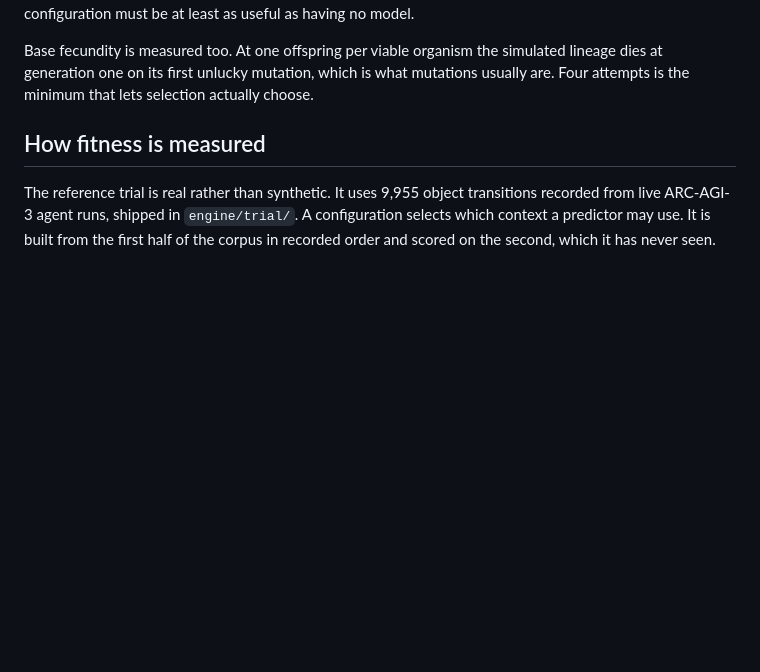
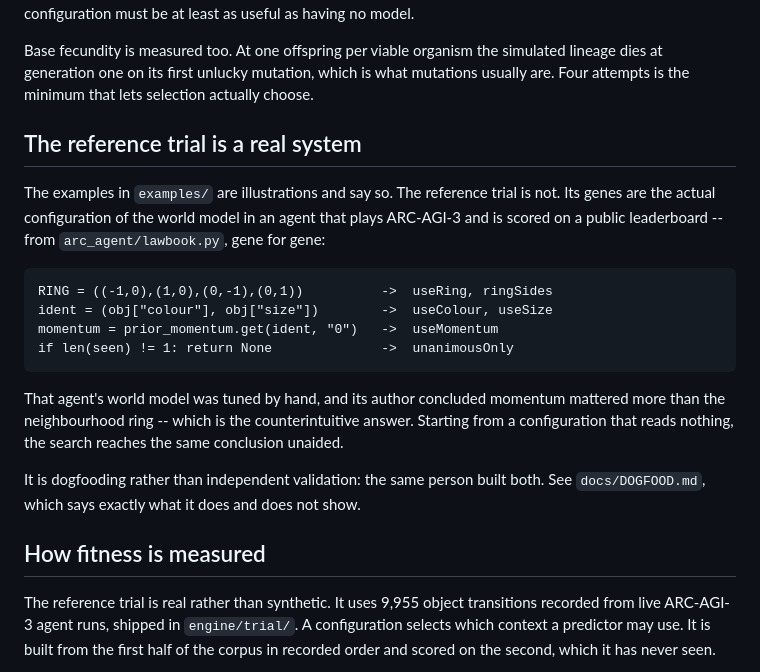
Before and after one commit to let-the-dreamers-rise/germline, a Markdown page: README.md, the part around the change. Drawn GitHub-style; blank space fills up the shorter version.

````diff
--- a/README.md
+++ b/README.md
@@ -150,6 +150,29 @@ Base fecundity is measured too. At one offspring per viable organism the
 simulated lineage dies at generation one on its first unlucky mutation, which
 is what mutations usually are. Four attempts is the minimum that lets
 selection actually choose.
+
+## The reference trial is a real system
+
+The examples in `examples/` are illustrations and say so. The reference trial
+is not. Its genes are the actual configuration of the world model in an agent
+that plays ARC-AGI-3 and is scored on a public leaderboard -- from
+`arc_agent/lawbook.py`, gene for gene:
+
+```
+RING = ((-1,0),(1,0),(0,-1),(0,1))          ->  useRing, ringSides
+ident = (obj["colour"], obj["size"])        ->  useColour, useSize
+momentum = prior_momentum.get(ident, "0")   ->  useMomentum
+if len(seen) != 1: return None              ->  unanimousOnly
+```
+
+That agent's world model was tuned by hand, and its author concluded momentum
+mattered more than the neighbourhood ring -- which is the counterintuitive
+answer. Starting from a configuration that reads nothing, the search reaches
+the same conclusion unaided.
+
+It is dogfooding rather than independent validation: the same person built
+both. See `docs/DOGFOOD.md`, which says exactly what it does and does not
+show.
 
 ## How fitness is measured
 
````
Also changed, not shown: docs/DOGFOOD.md (added, +71 -0 lines).
